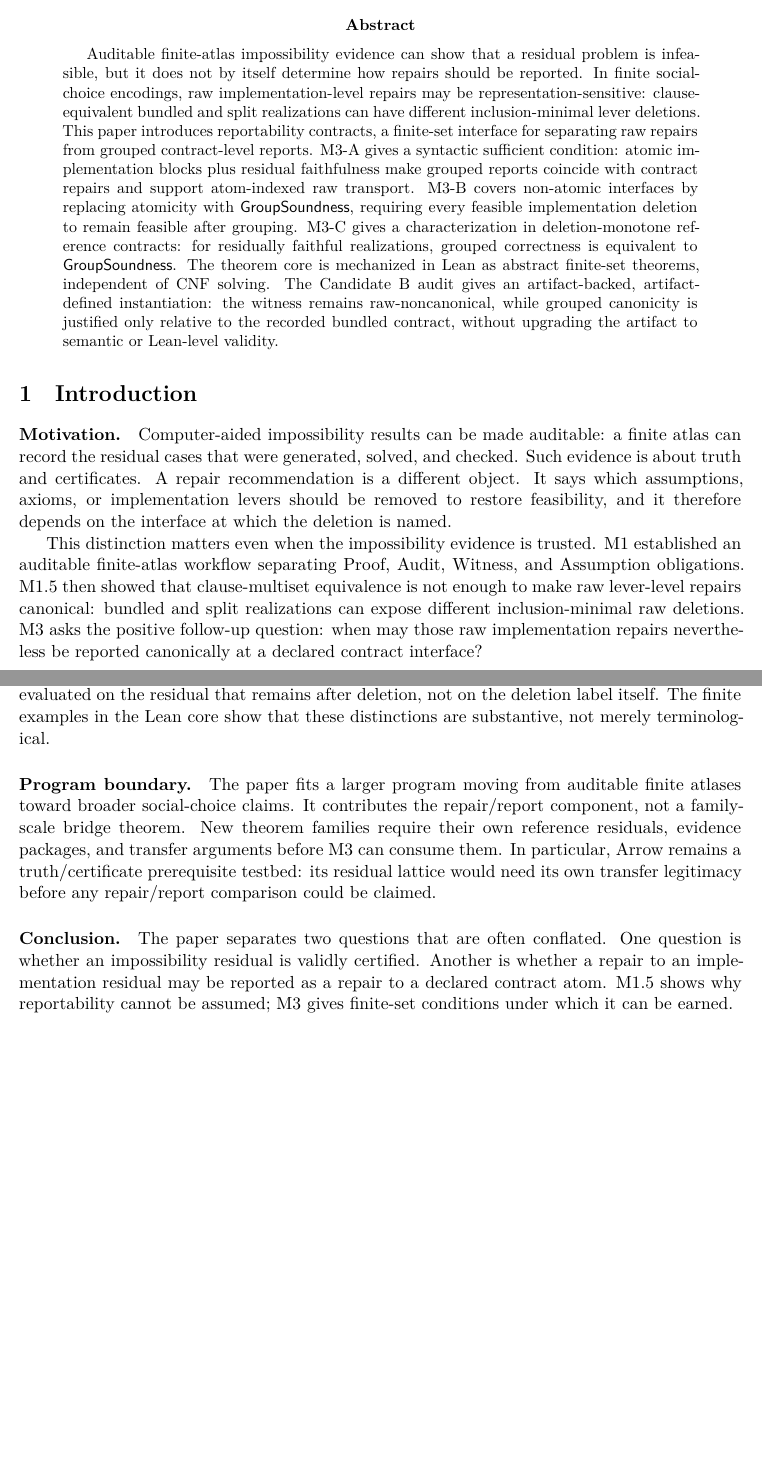
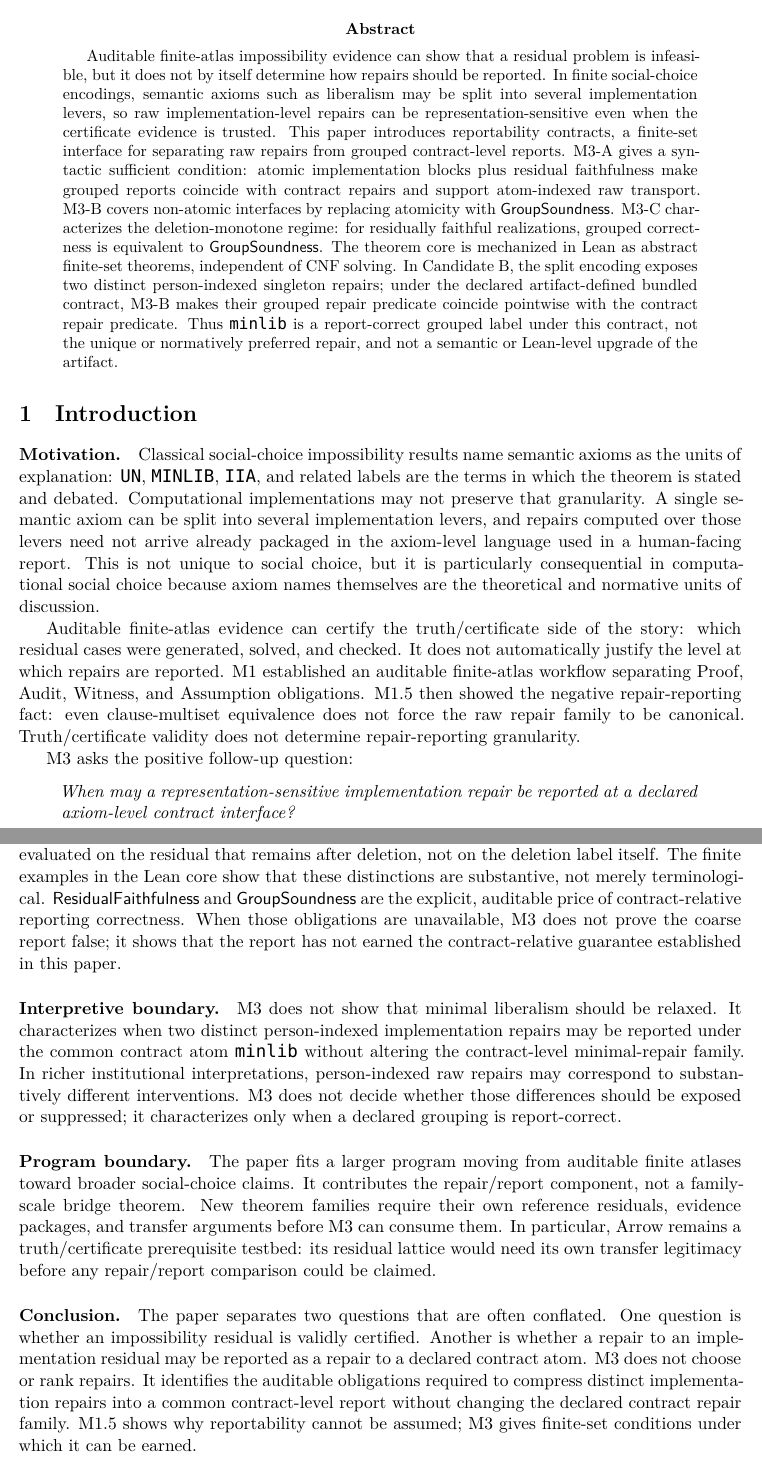
Before and after one commit to SHayashida/Sen-Lean4, a LaTeX paper (papers/m3/main.tex, which reads papers/m3/sections/01_introduction.tex, papers/m3/sections/09_discussion.tex): two parts of pages 1 and 12 of 18 before the commit and two parts of pages 1 and 13 of 19 after it, joined at a grey line, cut so that both start at the same text, the shorter picture padded with empty space. Compiled offline with XeLaTeX.

Commit message:
docs(m3): sharpen contract-relative reporting payoff

```diff
--- a/papers/m3/main.tex
+++ b/papers/m3/main.tex
@@ -46,7 +46,7 @@
 
 \title{Reportability Contracts for Repair Explanations\\
 in Finite Social Choice\\[0.4em]
-\large From Raw Non-Canonicity to Grouped Canonicity}
+\large From Raw Non-Canonicity to Contract-Relative Reporting}
 \author{Shunya Hayashida\\
 Department of Liberal Arts, Faculty of Liberal Arts\\
 The Open University of Japan\\
@@ -59,23 +59,24 @@ The Open University of Japan\\
 \begin{abstract}
 Auditable finite-atlas impossibility evidence can show that a residual problem
 is infeasible, but it does not by itself determine how repairs should be
-reported.  In finite social-choice encodings, raw implementation-level repairs
-may be representation-sensitive: clause-equivalent bundled and split
-realizations can have different inclusion-minimal lever deletions.  This paper
-introduces reportability contracts, a finite-set interface for separating raw
-repairs from grouped contract-level reports.  M3-A gives a syntactic sufficient
-condition: atomic implementation blocks plus residual faithfulness make grouped
-reports coincide with contract repairs and support atom-indexed raw transport.
-M3-B covers non-atomic interfaces by replacing atomicity with
-\(\GroupSoundness\), requiring every feasible implementation deletion to remain
-feasible after grouping.  M3-C gives a characterization in deletion-monotone
-reference contracts: for residually faithful realizations, grouped correctness
-is equivalent to \(\GroupSoundness\).  The theorem core is mechanized in Lean
-as abstract finite-set theorems, independent of CNF solving.  The Candidate B
-audit gives an artifact-backed, artifact-defined instantiation: the witness
-remains raw-noncanonical, while grouped canonicity is justified only relative
-to the recorded bundled contract, without upgrading the artifact to semantic
-or Lean-level validity.
+reported.  In finite social-choice encodings, semantic axioms such as
+liberalism may be split into several implementation levers, so raw
+implementation-level repairs can be representation-sensitive even when the
+certificate evidence is trusted.  This paper introduces reportability
+contracts, a finite-set interface for separating raw repairs from grouped
+contract-level reports.  M3-A gives a syntactic sufficient condition: atomic
+implementation blocks plus residual faithfulness make grouped reports coincide
+with contract repairs and support atom-indexed raw transport.  M3-B covers
+non-atomic interfaces by replacing atomicity with \(\GroupSoundness\).  M3-C
+characterizes the deletion-monotone regime: for residually faithful
+realizations, grouped correctness is equivalent to \(\GroupSoundness\).  The
+theorem core is mechanized in Lean as abstract finite-set theorems, independent
+of CNF solving.  In Candidate B, the split encoding exposes two distinct
+person-indexed singleton repairs; under the declared artifact-defined bundled
+contract, M3-B makes their grouped repair predicate coincide pointwise with the
+contract repair predicate.  Thus \(\mathtt{minlib}\) is a report-correct
+grouped label under this contract, not the unique or normatively preferred
+repair, and not a semantic or Lean-level upgrade of the artifact.
 \end{abstract}
 
 \input{sections/01_introduction}
--- a/papers/m3/sections/01_introduction.tex
+++ b/papers/m3/sections/01_introduction.tex
@@ -2,18 +2,27 @@
 \label{sec:introduction}
 
 \paragraph{Motivation.}
-Computer-aided impossibility results can be made auditable: a finite atlas can
-record the residual cases that were generated, solved, and checked.  Such
-evidence is about truth and certificates.  A repair recommendation is a
-different object.  It says which assumptions, axioms, or implementation levers
-should be removed to restore feasibility, and it therefore depends on the
-interface at which the deletion is named.
+Classical social-choice impossibility results name semantic axioms as the
+units of explanation: \(\mathtt{UN}\), \(\mathtt{MINLIB}\), \(\mathtt{IIA}\),
+and related labels are the terms in which the theorem is stated and debated.
+Computational implementations may not preserve that granularity.  A single
+semantic axiom can be split into several implementation levers, and repairs
+computed over those levers need not arrive already packaged in the axiom-level
+language used in a human-facing report.  This is not unique to social choice,
+but it is particularly consequential in computational social choice because
+axiom names themselves are the theoretical and normative units of discussion.
 
-This distinction matters even when the impossibility evidence is trusted.
-M1 established an auditable finite-atlas workflow separating Proof, Audit,
-Witness, and Assumption obligations.  M1.5 then showed that clause-multiset
-equivalence is not enough to make raw lever-level repairs canonical:
-bundled and split realizations can expose different inclusion-minimal raw
-deletions.  M3 asks the positive follow-up question: when may those raw
-implementation repairs nevertheless be reported canonically at a declared
-contract interface?
+Auditable finite-atlas evidence can certify the truth/certificate side of the
+story: which residual cases were generated, solved, and checked.  It does not
+automatically justify the level at which repairs are reported.  M1 established
+an auditable finite-atlas workflow separating Proof, Audit, Witness, and
+Assumption obligations.  M1.5 then showed the negative repair-reporting fact:
+even clause-multiset equivalence does not force the raw repair family to be
+canonical.  Truth/certificate validity does not determine repair-reporting
+granularity.
+
+M3 asks the positive follow-up question:
+\begin{quote}
+\emph{When may a representation-sensitive implementation repair be reported at
+a declared axiom-level contract interface?}
+\end{quote}
--- a/papers/m3/sections/09_discussion.tex
+++ b/papers/m3/sections/09_discussion.tex
@@ -31,7 +32,21 @@ condition becomes necessary for grouped correctness.  The retained-set
 convention keeps these obligations explicit: feasibility is always evaluated on
 the residual that remains after deletion, not on the deletion label itself.
 The finite examples in the Lean core show that these distinctions are
-substantive, not merely terminological.
+substantive, not merely terminological.  \(\ResidualFaithfulness\) and
+\(\GroupSoundness\) are the explicit, auditable price of contract-relative
+reporting correctness.  When those obligations are unavailable, M3 does not
+prove the coarse report false; it shows that the report has not earned the
+contract-relative guarantee established in this paper.
+
+\paragraph{Interpretive boundary.}
+M3 does not show that minimal liberalism should be relaxed.  It characterizes
+when two distinct person-indexed implementation repairs may be reported under
+the common contract atom \(\mathtt{minlib}\) without altering the
+contract-level minimal-repair family.  In richer institutional
+interpretations, person-indexed raw repairs may correspond to substantively
+different interventions.  M3 does not decide whether those differences should
+be exposed or suppressed; it characterizes only when a declared grouping is
+report-correct.
 
 \paragraph{Program boundary.}
 The paper fits a larger program moving from auditable finite atlases toward
@@ -46,5 +61,8 @@ repair/report comparison could be claimed.
 The paper separates two questions that are often conflated.  One question is
 whether an impossibility residual is validly certified.  Another is whether a
 repair to an implementation residual may be reported as a repair to a declared
-contract atom.  M1.5 shows why reportability cannot be assumed; M3 gives
-finite-set conditions under which it can be earned.
+contract atom.  M3 does not choose or rank repairs.  It identifies the
+auditable obligations required to compress distinct implementation repairs into
+a common contract-level report without changing the declared contract repair
+family.  M1.5 shows why reportability cannot be assumed; M3 gives finite-set
+conditions under which it can be earned.
```
Also changed, not shown: papers/m3/sections/05_monotone_exactness.tex (+10 -0 lines), papers/m3/sections/06_candidate_b_audit.tex (+24 -3 lines), papers/m3/sections/07_related_work.tex (+15 -11 lines), papers/m3/sections/08_scope_arrow.tex (+5 -0 lines), papers/m3/sections/01_introduction.tex (37 more changed lines), papers/m3/sections/09_discussion.tex (3 more changed lines).
